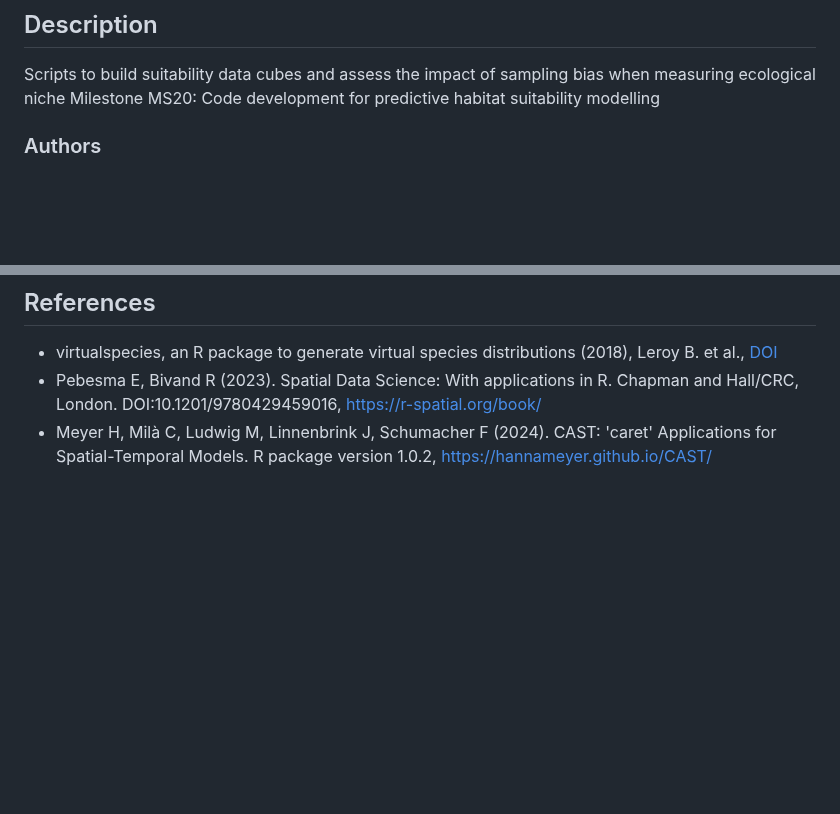
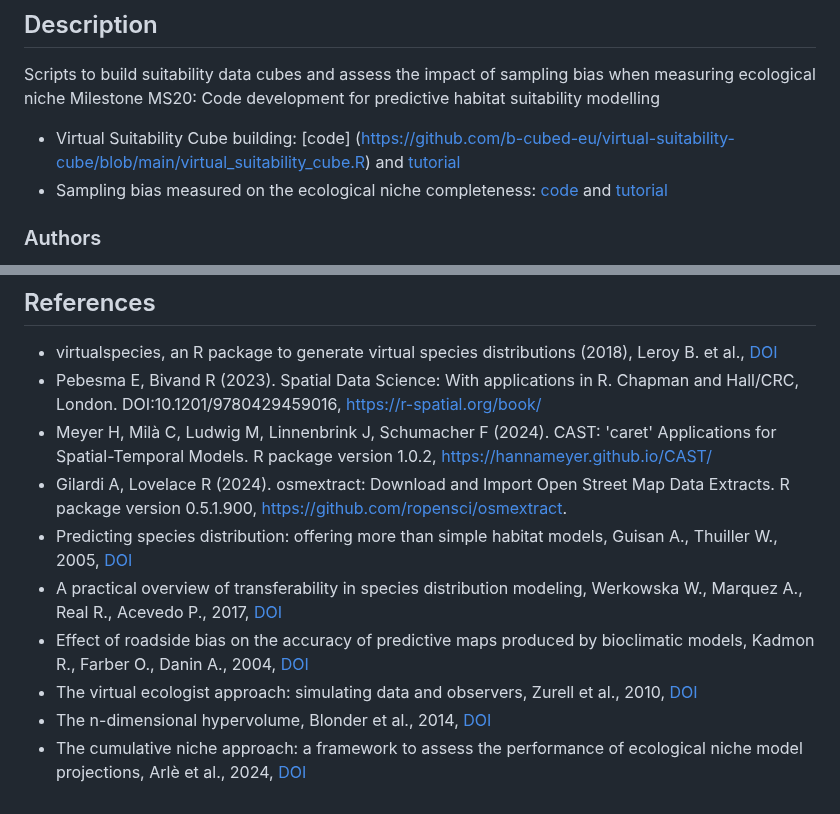
Before and after one commit to b-cubed-eu/virtual-suitability-cube, a Markdown page: README.md, 2 parts joined by grey strips. Drawn GitHub-style; blank space fills up the shorter version.

```diff
--- a/README.md
+++ b/README.md
@@ -3,6 +3,8 @@
 ## Description
 Scripts to build suitability data cubes and assess the impact of sampling bias when measuring ecological niche
 Milestone MS20: Code development for predictive habitat suitability modelling
+* Virtual Suitability Cube building: [code] (https://github.com/b-cubed-eu/virtual-suitability-cube/blob/main/virtual_suitability_cube.R) and [tutorial](https://github.com/b-cubed-eu/virtual-suitability-cube/blob/main/README.md)
+* Sampling bias measured on the ecological niche completeness: [code](https://github.com/b-cubed-eu/virtual-suitability-cube/blob/main/hypervolume_aoa.R) and [tutorial](https://github.com/b-cubed-eu/virtual-suitability-cube/blob/main/tutorials/hypervolume_aoa_tutorial.md)
 
 ### Authors
 Rocìo Beatriz Cortès Lobos (Unibo), Matilde Martini (Unibo), Michele Di Musciano (UnivAQ), Duccio Rocchini (Unibo)
@@ -422,3 +424,10 @@ We can imagine the structure of the cube in this way, where the temporal layers
 * virtualspecies, an R package to generate virtual species distributions (2018), Leroy B. et al., [DOI](https://doi.org/10.1111/ecog.01388)
 * Pebesma E, Bivand R (2023). Spatial Data Science: With applications in R. Chapman and Hall/CRC, London. DOI:10.1201/9780429459016, [https://r-spatial.org/book/](https://r-spatial.org/book/)
 * Meyer H, Milà C, Ludwig M, Linnenbrink J, Schumacher F (2024). CAST: 'caret' Applications for Spatial-Temporal Models. R package version 1.0.2, [https://hannameyer.github.io/CAST/](https://github.com/HannaMeyer/CAST)
+* Gilardi A, Lovelace R (2024). osmextract: Download and Import Open Street Map Data Extracts. R package version 0.5.1.900, [https://github.com/ropensci/osmextract](https://docs.ropensci.org/osmextract/).
+* Predicting species distribution: offering more than simple habitat models, Guisan A., Thuiller W., 2005, [DOI](https://doi.org/10.1111/j.1461-0248.2005.00792.x)
+* A practical overview of transferability in species distribution modeling, Werkowska W., Marquez A., Real R., Acevedo P., 2017,  [DOI](https://cdnsciencepub.com/doi/abs/10.1139/er-2016-0045)
+* Effect of roadside bias on the accuracy of predictive maps produced by bioclimatic models, Kadmon R., Farber O., Danin A., 2004, [DOI](https://esajournals.onlinelibrary.wiley.com/doi/full/10.1890/02-5364)
+* The virtual ecologist approach: simulating data and observers, Zurell et al., 2010, [DOI](https://nsojournals.onlinelibrary.wiley.com/doi/full/10.1111/j.1600-0706.2009.18284.x)
+* The n-dimensional hypervolume, Blonder et al., 2014, [DOI](https://onlinelibrary.wiley.com/doi/full/10.1111/geb.12146)
+* The cumulative niche approach: a framework to assess the performance of ecological niche model projections, Arlè et al., 2024, [DOI](https://onlinelibrary.wiley.com/doi/full/10.1002/ece3.11060)
```
